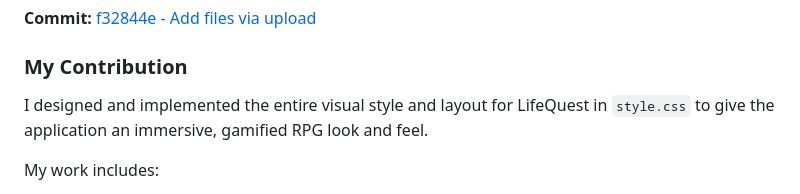
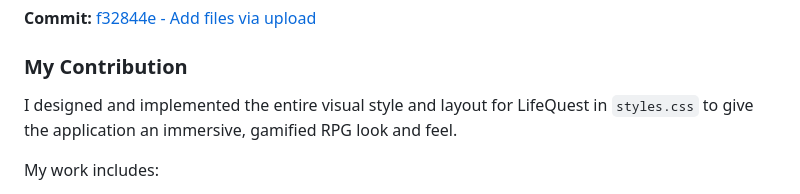
Before and after one commit to aaronsalunga098-ai/Life-Quest, a Markdown page: AI-USAGE.md, the part around the change. GitHub-like rendering.

```diff
--- a/AI-USAGE.md
+++ b/AI-USAGE.md
@@ -238,7 +238,7 @@ IDs such as `current-xp`, `player-level`, and `streak-count` allow JavaScript to
 
 ### My Contribution
 
-I designed and implemented the entire visual style and layout for LifeQuest in `style.css` to give the application an immersive, gamified RPG look and feel.
+I designed and implemented the entire visual style and layout for LifeQuest in `styles.css` to give the application an immersive, gamified RPG look and feel.
 
 My work includes:
 * **Themed Color Palette & Typography:** Configured a dark fantasy aesthetic using deep dark purple/slate backgrounds. Applied gold accents and vibrant purple gradients combined with Google Fonts (`Cinzel` for headings and `Inter` for body text).
```
